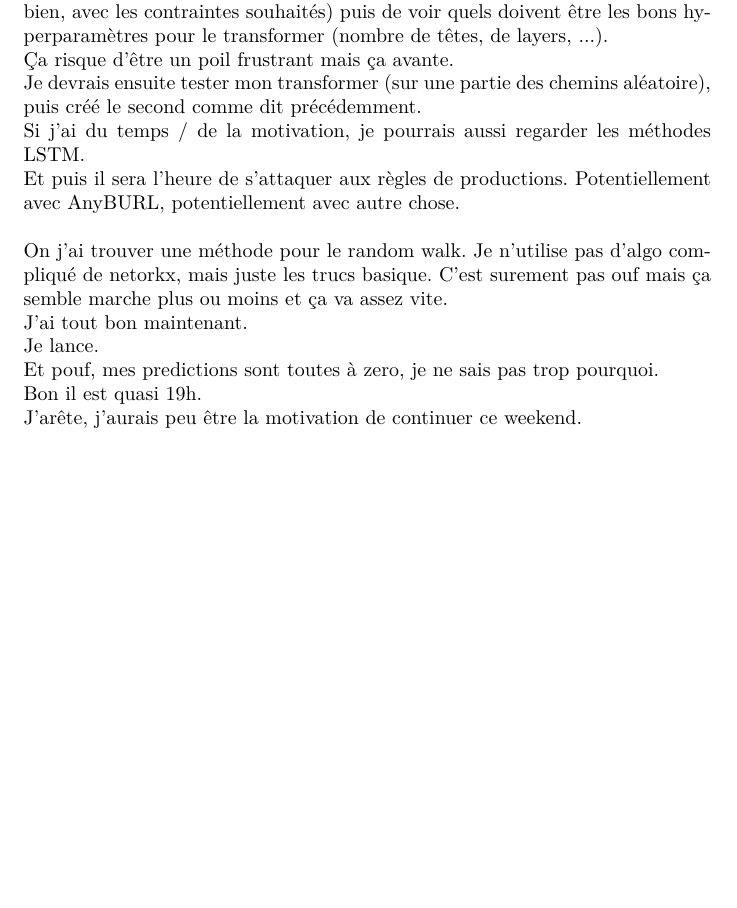
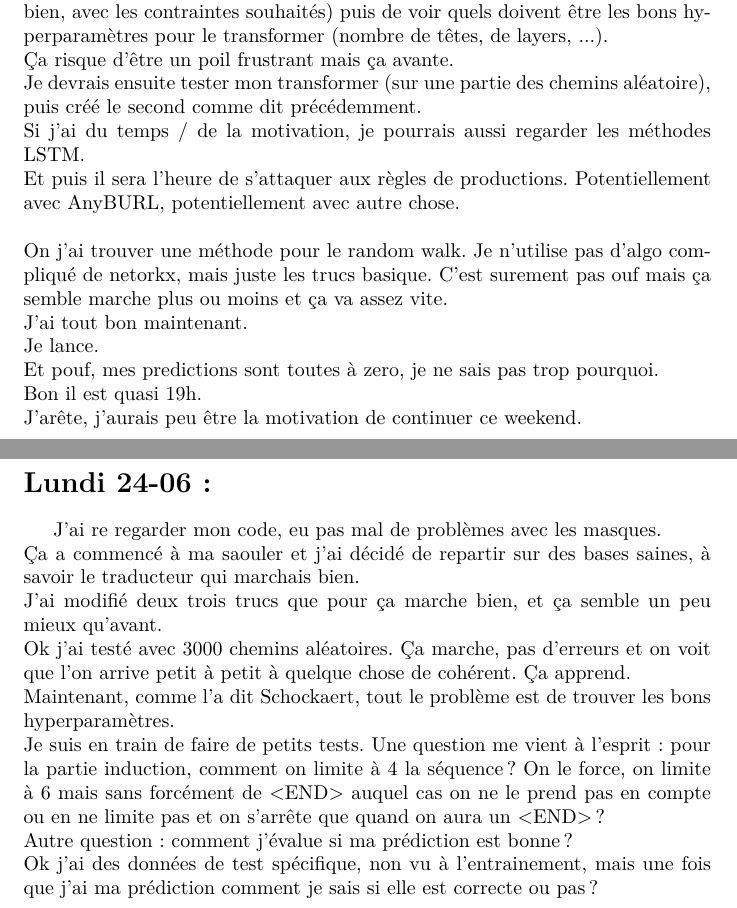
Before and after one commit to AntaoA/StageCardiff, a LaTeX document (Rapport/rapport.tex): part of page 7 of 7 before the commit and two parts of pages 7 and 8 of 8 after it, the two joined at a grey line, cut so that both start at the same text, the shorter picture padded with empty space. Compiled offline with pdfLaTeX.

Commit message:
MAJ rapport

```diff
--- a/Rapport/rapport.tex
+++ b/Rapport/rapport.tex
@@ -170,5 +170,14 @@ J'ai tout bon maintenant.\\
 Je lance.\\
 Et pouf, mes predictions sont toutes à zero, je ne sais pas trop pourquoi.\\
 Bon il est quasi 19h.\\
-J'arête, j'aurais peu être la motivation de continuer ce weekend.
+J'arête, j'aurais peu être la motivation de continuer ce weekend.\\
+\section*{Lundi 24-06 :}
+J'ai re regarder mon code, eu pas mal de problèmes avec les masques.\\
+Ça a commencé à ma saouler et j'ai décidé de repartir sur des bases saines, à savoir le traducteur qui marchais bien.\\
+J'ai modifié deux trois trucs que pour ça marche bien, et ça semble un peu mieux qu'avant.\\
+Ok j'ai testé avec 3000 chemins aléatoires. Ça marche, pas d'erreurs et on voit que l'on arrive petit à petit à quelque chose de cohérent. Ça apprend.\\
+Maintenant, comme l'a dit Schockaert, tout le problème est de trouver les bons hyperparamètres.\\
+Je suis en train de faire de petits tests. Une question me vient à l'esprit : pour la partie induction, comment on limite à 4 la séquence ? On le force, on limite à 6 mais sans forcément de <END> auquel cas on ne le prend pas en compte ou en ne limite pas et on s'arrête que quand on aura un <END> ?\\
+Autre question : comment j'évalue si ma prédiction est bonne ?\\
+Ok j'ai des données de test spécifique, non vu à l'entrainement, mais une fois que j'ai ma prédiction comment je sais si elle est correcte ou pas ?\\
 \end{document}
```
Also changed, not shown: Rapport/rapport.pdf, 4 other files.
